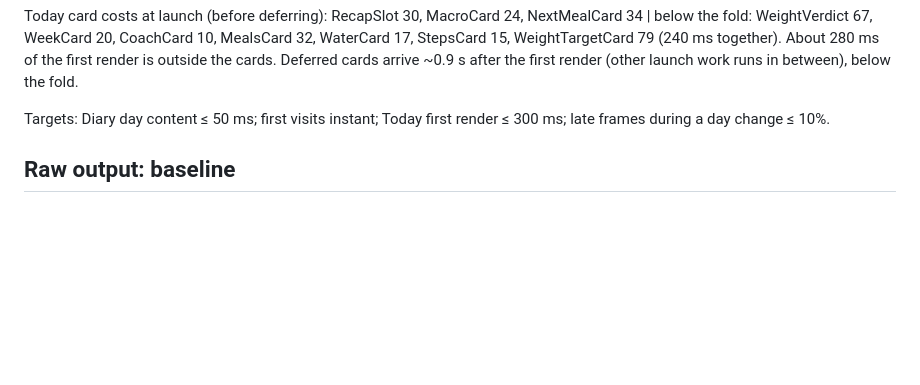
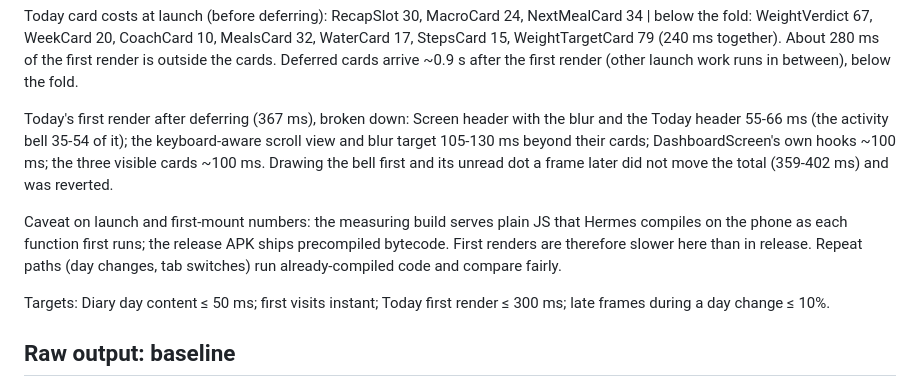
Before and after one commit to Abenor-Labs/macrofit-mobile, a Markdown page: docs/perf/2026-09-29-speed-round-2.md, the part around the change. Rendered like a GitHub page; blank space fills up the shorter version.

Commit message:
Record where Today's first render goes and why launch numbers run high here
Co-Authored-By: Claude Opus 5.5 (1M context) <noreply@anthropic.com>

```diff
--- a/docs/perf/2026-09-29-speed-round-2.md
+++ b/docs/perf/2026-09-29-speed-round-2.md
@@ -29,6 +29,17 @@ Today card costs at launch (before deferring): RecapSlot 30, MacroCard 24, NextM
 fold: WeightVerdict 67, WeekCard 20, CoachCard 10, MealsCard 32, WaterCard 17, StepsCard 15,
 WeightTargetCard 79 (240 ms together). About 280 ms of the first render is outside the cards. Deferred
 cards arrive ~0.9 s after the first render (other launch work runs in between), below the fold.
+
+Today's first render after deferring (367 ms), broken down: Screen header with the blur and the
+Today header 55-66 ms (the activity bell 35-54 of it); the keyboard-aware scroll view and blur target
+105-130 ms beyond their cards; DashboardScreen's own hooks ~100 ms; the three visible cards ~100 ms.
+Drawing the bell first and its unread dot a frame later did not move the total (359-402 ms) and was
+reverted.
+
+Caveat on launch and first-mount numbers: the measuring build serves plain JS that Hermes compiles on
+the phone as each function first runs; the release APK ships precompiled bytecode. First renders are
+therefore slower here than in release. Repeat paths (day changes, tab switches) run already-compiled
+code and compare fairly.
 
 Targets: Diary day content ≤ 50 ms; first visits instant; Today first render ≤ 300 ms; late frames during
 a day change ≤ 10%.
```
